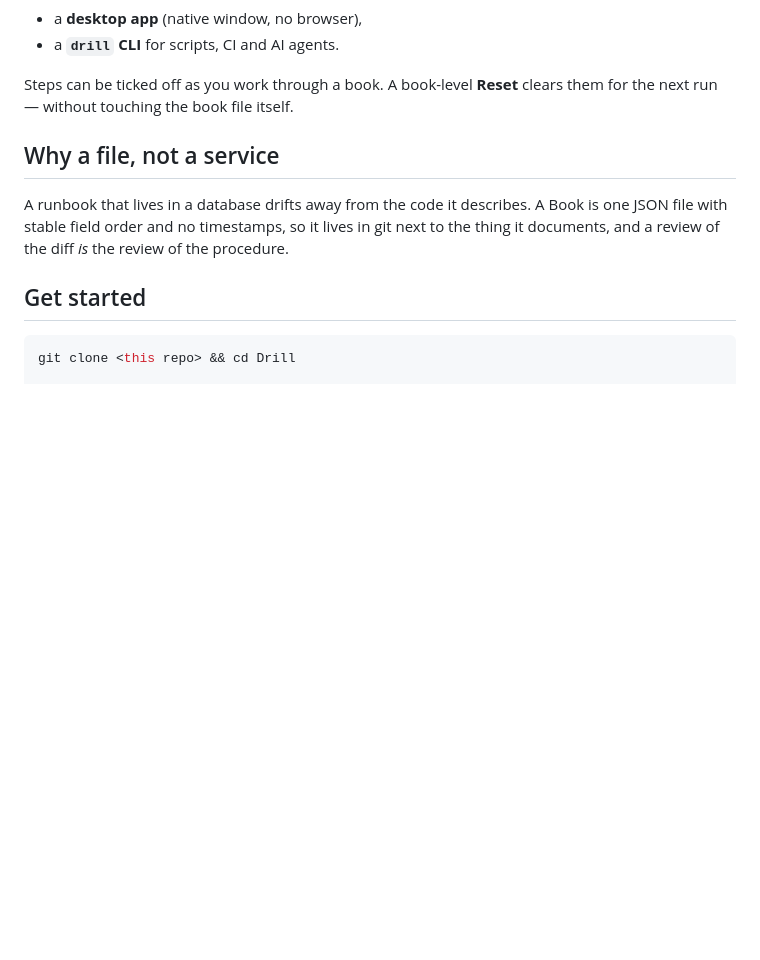
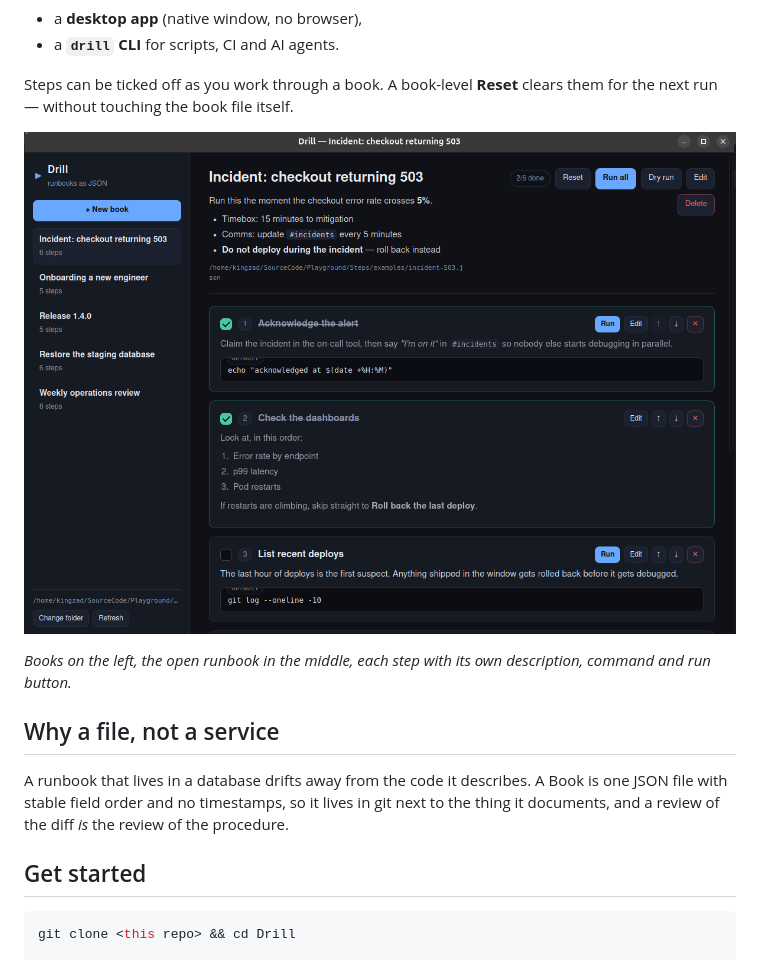
Before and after one commit to jing-zhang/drill, a Markdown page: README.md, the part around the change. Rendered like a GitHub page; pictures changed too: docs/Screenshot.png (added); blank space fills up the shorter version.

Commit message:
Add a screenshot of the desktop app to the README

```diff
--- a/README.md
+++ b/README.md
@@ -16,6 +16,11 @@ There are two front ends over one engine:
 
 Steps can be ticked off as you work through a book. A book-level **Reset** clears
 them for the next run — without touching the book file itself.
+
+![The Drill desktop app: books in the left sidebar, the open runbook's steps in the main pane](docs/Screenshot.png)
+
+*Books on the left, the open runbook in the middle, each step with its own
+description, command and run button.*
 
 ## Why a file, not a service
 
```
